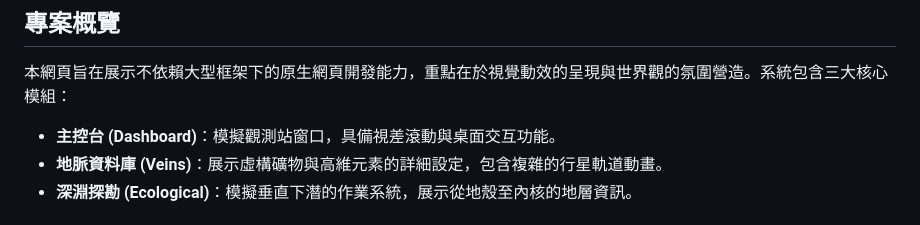
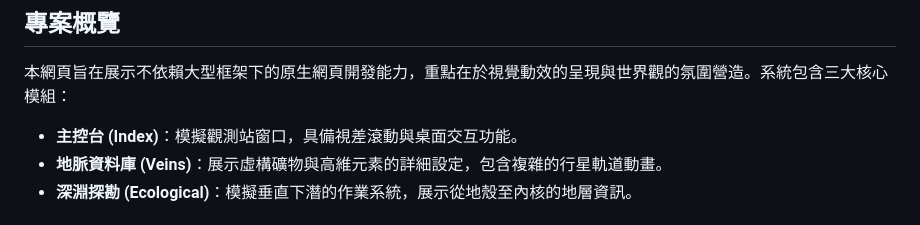
Before and after one commit to linplinp/Homeworld-Observatory, a Markdown page: README.md, the part around the change. GitHub-like rendering.

Commit message:
Rename 'Dashboard' to 'Index' in README

```diff
--- a/README.md
+++ b/README.md
@@ -6,7 +6,7 @@
 
 本網頁旨在展示不依賴大型框架下的原生網頁開發能力，重點在於視覺動效的呈現與世界觀的氛圍營造。系統包含三大核心模組：
 
-* **主控台 (Dashboard)**：模擬觀測站窗口，具備視差滾動與桌面交互功能。
+* **主控台 (Index)**：模擬觀測站窗口，具備視差滾動與桌面交互功能。
 * **地脈資料庫 (Veins)**：展示虛構礦物與高維元素的詳細設定，包含複雜的行星軌道動畫。
 * **深淵探勘 (Ecological)**：模擬垂直下潛的作業系統，展示從地殼至內核的地層資訊。
 
```
